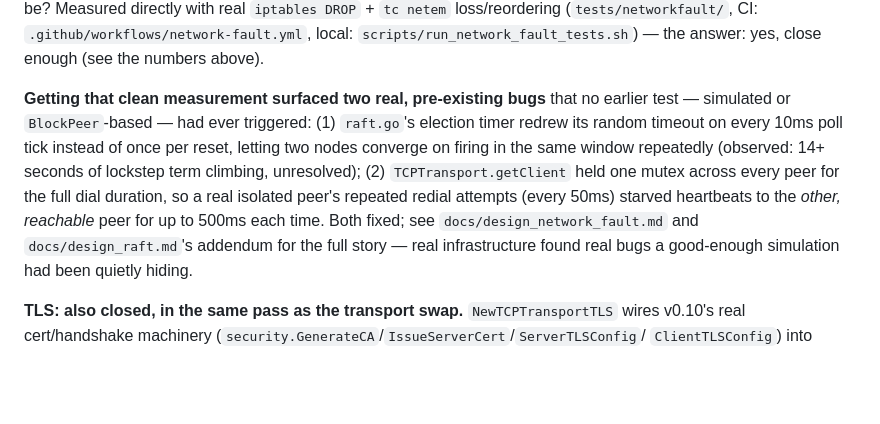
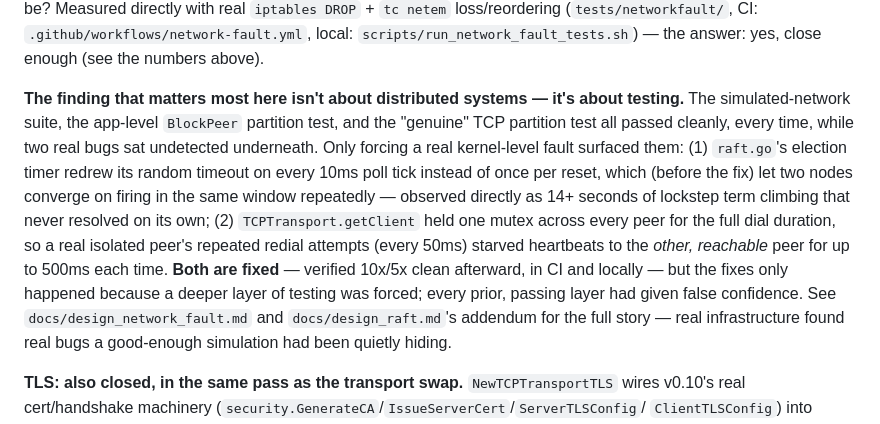
Before and after one commit to saitejasrivilli/ledgerdb, a Markdown page: README.md, the part around the change. Drawn GitHub-style; blank space fills up the shorter version.

Commit message:
docs: fix README contradiction (unresolved vs Both fixed), lead with the testing insight
The bulleted bug description said "unresolved" right before a separate
paragraph said "Both fixed" - a skimmer reading just the bug list would
walk away thinking there's a live bug in the Raft implementation. Fixed
by keeping the bug's observed behavior and its fix in the same paragraph,
removing the standalone "unresolved."

Also promoted the actual point to the front of the paragraph per
feedback: every earlier test layer (simulated network, BlockPeer,
even the "genuine" TCP partition test) passed cleanly while both bugs
sat undetected - only real kernel-level fault injection found them.
That's the senior-level insight (about testing, not just distributed
systems) worth leading with, not burying after the technical detail.

```diff
--- a/README.md
+++ b/README.md
@@ -172,16 +172,22 @@ real `iptables DROP` + `tc netem` loss/reordering
 local: `scripts/run_network_fault_tests.sh`) — the answer: yes, close
 enough (see the numbers above).
 
-**Getting that clean measurement surfaced two real, pre-existing bugs**
-that no earlier test — simulated or `BlockPeer`-based — had ever
-triggered: (1) `raft.go`'s election timer redrew its random timeout on
-every 10ms poll tick instead of once per reset, letting two nodes
-converge on firing in the same window repeatedly (observed: 14+ seconds
-of lockstep term climbing, unresolved); (2) `TCPTransport.getClient` held
-one mutex across every peer for the full dial duration, so a real
-isolated peer's repeated redial attempts (every 50ms) starved heartbeats
-to the *other, reachable* peer for up to 500ms each time. Both fixed;
-see `docs/design_network_fault.md` and `docs/design_raft.md`'s addendum
+**The finding that matters most here isn't about distributed systems —
+it's about testing.** The simulated-network suite, the app-level
+`BlockPeer` partition test, and the "genuine" TCP partition test all
+passed cleanly, every time, while two real bugs sat undetected
+underneath. Only forcing a real kernel-level fault surfaced them: (1)
+`raft.go`'s election timer redrew its random timeout on every 10ms poll
+tick instead of once per reset, which (before the fix) let two nodes
+converge on firing in the same window repeatedly — observed directly as
+14+ seconds of lockstep term climbing that never resolved on its own;
+(2) `TCPTransport.getClient` held one mutex across every peer for the
+full dial duration, so a real isolated peer's repeated redial attempts
+(every 50ms) starved heartbeats to the *other, reachable* peer for up to
+500ms each time. **Both are fixed** — verified 10x/5x clean afterward,
+in CI and locally — but the fixes only happened because a deeper layer
+of testing was forced; every prior, passing layer had given false
+confidence. See `docs/design_network_fault.md` and `docs/design_raft.md`'s addendum
 for the full story — real infrastructure found real bugs a good-enough
 simulation had been quietly hiding.
 
```
